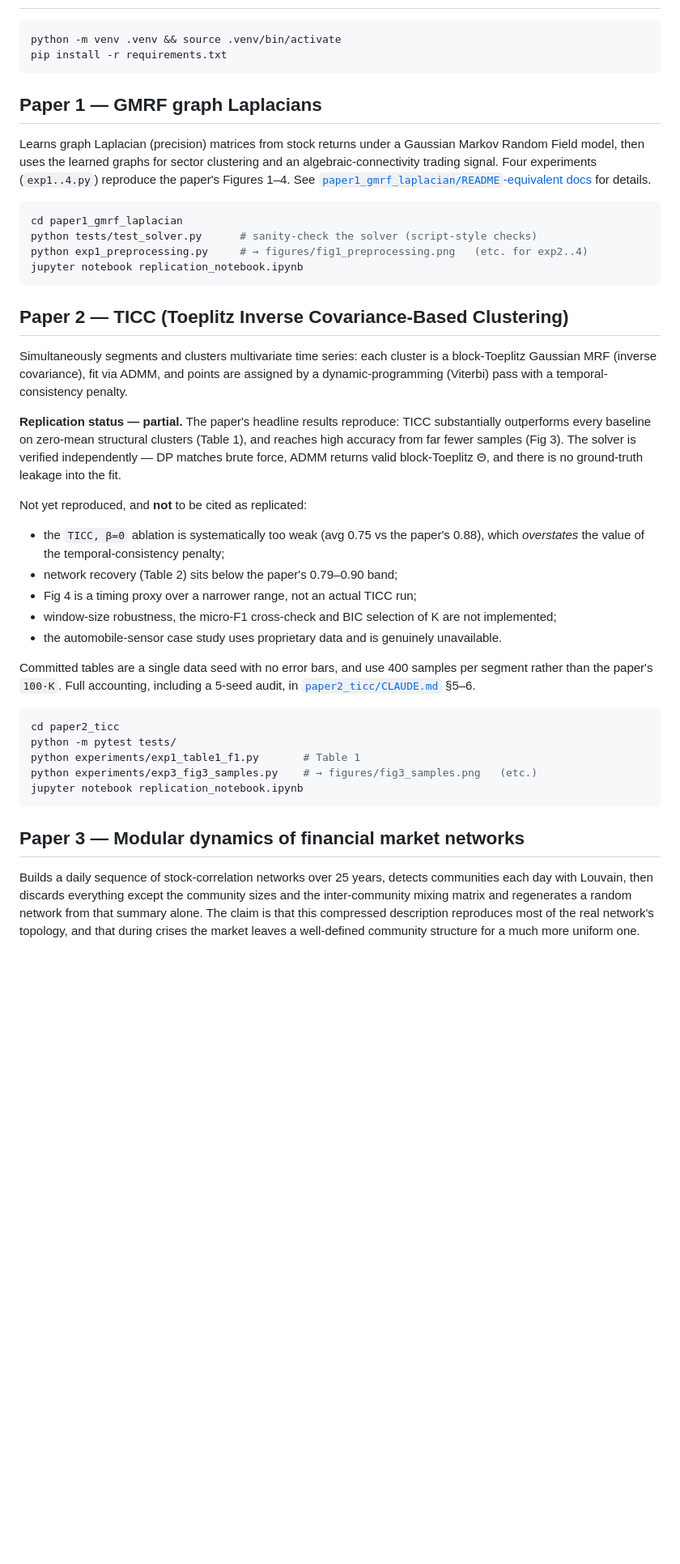
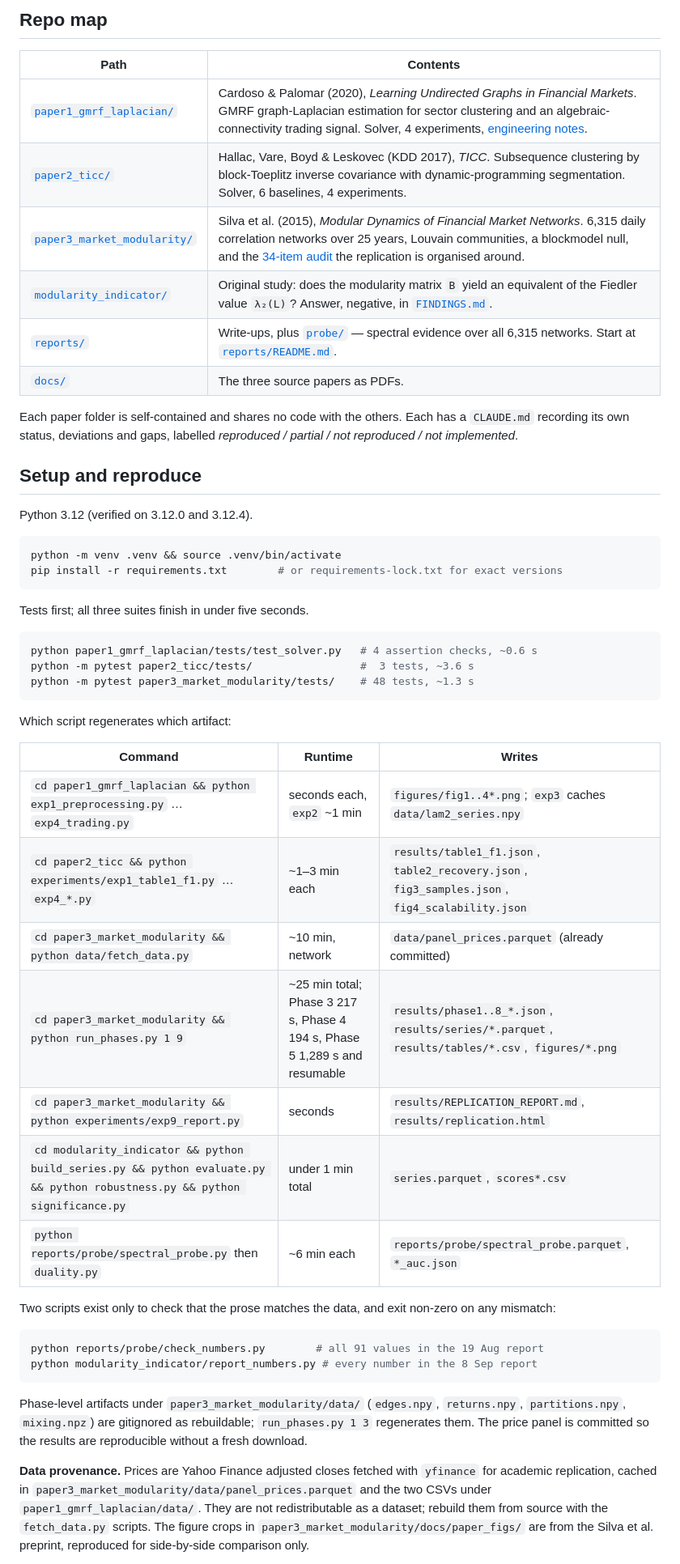
Before and after one commit to jashD11/proj-finnet, a Markdown page: README.md, the part around one of its changes. Shown at 81% size. Drawn GitHub-style; blank space fills up the shorter version.

````diff
--- a/README.md
+++ b/README.md
@@ -20,60 +56,61 @@ All three paper PDFs are in [`docs/`](docs/).
+## Repo map
+
+| Path | Contents |
+|---|---|
+| [`paper1_gmrf_laplacian/`](paper1_gmrf_laplacian/) | Cardoso & Palomar (2020), *Learning Undirected Graphs in Financial Markets*. GMRF graph-Laplacian estimation for sector clustering and an algebraic-connectivity trading signal. Solver, 4 experiments, [engineering notes](paper1_gmrf_laplacian/ENGINEERING_NOTES.md). |
+| [`paper2_ticc/`](paper2_ticc/) | Hallac, Vare, Boyd & Leskovec (KDD 2017), *TICC*. Subsequence clustering by block-Toeplitz inverse covariance with dynamic-programming segmentation. Solver, 6 baselines, 4 experiments. |
+| [`paper3_market_modularity/`](paper3_market_modularity/) | Silva et al. (2015), *Modular Dynamics of Financial Market Networks*. 6,315 daily correlation networks over 25 years, Louvain communities, a blockmodel null, and the [34-item audit](paper3_market_modularity/PITFALLS.md) the replication is organised around. |
+| [`modularity_indicator/`](modularity_indicator/) | Original study: does the modularity matrix `B` yield an equivalent of the Fiedler value `λ₂(L)`? Answer, negative, in [`FINDINGS.md`](modularity_indicator/FINDINGS.md). |
+| [`reports/`](reports/) | Write-ups, plus [`probe/`](reports/probe/) — spectral evidence over all 6,315 networks. Start at [`reports/README.md`](reports/README.md). |
+| [`docs/`](docs/) | The three source papers as PDFs. |
+
+Each paper folder is self-contained and shares no code with the others. Each has a `CLAUDE.md`
+recording its own status, deviations and gaps, labelled *reproduced / partial / not reproduced /
+not implemented*.
+
+## Setup and reproduce
+
+Python 3.12 (verified on 3.12.0 and 3.12.4).
 
 ```bash
 python -m venv .venv && source .venv/bin/activate
-pip install -r requirements.txt
+pip install -r requirements.txt        # or requirements-lock.txt for exact versions
 ```
 
-## Paper 1 — GMRF graph Laplacians
-
-Learns graph Laplacian (precision) matrices from stock returns under a Gaussian Markov Random
-Field model, then uses the learned graphs for sector clustering and an algebraic-connectivity
-trading signal. Four experiments (`exp1..4.py`) reproduce the paper's Figures 1–4. See
-[`paper1_gmrf_laplacian/README`-equivalent docs](paper1_gmrf_laplacian/CLAUDE.md) for details.
+Tests first; all three suites finish in under five seconds.
 
 ```bash
-cd paper1_gmrf_laplacian
-python tests/test_solver.py      # sanity-check the solver (script-style checks)
-python exp1_preprocessing.py     # → figures/fig1_preprocessing.png   (etc. for exp2..4)
-jupyter notebook replication_notebook.ipynb
+python paper1_gmrf_laplacian/tests/test_solver.py   # 4 assertion checks, ~0.6 s
+python -m pytest paper2_ticc/tests/                 #  3 tests, ~3.6 s
+python -m pytest paper3_market_modularity/tests/    # 48 tests, ~1.3 s
 ```
 
-## Paper 2 — TICC (Toeplitz Inverse Covariance-Based Clustering)
+Which script regenerates which artifact:
 
-Simultaneously segments and clusters multivariate time series: each cluster is a block-Toeplitz
-Gaussian MRF (inverse covariance), fit via ADMM, and points are assigned by a dynamic-programming
-(Viterbi) pass with a temporal-consistency penalty.
+| Command | Runtime | Writes |
+|---|---|---|
+| `cd paper1_gmrf_laplacian && python exp1_preprocessing.py` … `exp4_trading.py` | seconds each, `exp2` ~1 min | `figures/fig1..4*.png`; `exp3` caches `data/lam2_series.npy` |
+| `cd paper2_ticc && python experiments/exp1_table1_f1.py` … `exp4_*.py` | ~1–3 min each | `results/table1_f1.json`, `table2_recovery.json`, `fig3_samples.json`, `fig4_scalability.json` |
+| `cd paper3_market_modularity && python data/fetch_data.py` | ~10 min, network | `data/panel_prices.parquet` (already committed) |
+| `cd paper3_market_modularity && python run_phases.py 1 9` | ~25 min total; Phase 3 217 s, Phase 4 194 s, Phase 5 1,289 s and resumable | `results/phase1..8_*.json`, `results/series/*.parquet`, `results/tables/*.csv`, `figures/*.png` |
+| `cd paper3_market_modularity && python experiments/exp9_report.py` | seconds | `results/REPLICATION_REPORT.md`, `results/replication.html` |
+| `cd modularity_indicator && python build_series.py && python evaluate.py && python robustness.py && python significance.py` | under 1 min total | `series.parquet`, `scores*.csv` |
+| `python reports/probe/spectral_probe.py` then `duality.py` | ~6 min each | `reports/probe/spectral_probe.parquet`, `*_auc.json` |
 
-**Replication status — partial.** The paper's headline results reproduce: TICC substantially
-outperforms every baseline on zero-mean structural clusters (Table 1), and reaches high accuracy
-from far fewer samples (Fig 3). The solver is verified independently — DP matches brute force,
-ADMM returns valid block-Toeplitz Θ, and there is no ground-truth leakage into the fit.
-
-Not yet reproduced, and **not** to be cited as replicated:
-
-- the `TICC, β=0` ablation is systematically too weak (avg 0.75 vs the paper's 0.88), which
-  *overstates* the value of the temporal-consistency penalty;
-- network recovery (Table 2) sits below the paper's 0.79–0.90 band;
-- Fig 4 is a timing proxy over a narrower range, not an actual TICC run;
-- window-size robustness, the micro-F1 cross-check and BIC selection of K are not implemented;
-- the automobile-sensor case study uses proprietary data and is genuinely unavailable.
-
-Committed tables are a single data seed with no error bars, and use 400 samples per segment rather
-than the paper's `100·K`. Full accounting, including a 5-seed audit, in
-[`paper2_ticc/CLAUDE.md`](paper2_ticc/CLAUDE.md) §5–6.
+Two scripts exist only to check that the prose matches the data, and exit non-zero on any mismatch:
 
 ```bash
-cd paper2_ticc
-python -m pytest tests/
-python experiments/exp1_table1_f1.py       # Table 1
-python experiments/exp3_fig3_samples.py    # → figures/fig3_samples.png   (etc.)
-jupyter notebook replication_notebook.ipynb
+python reports/probe/check_numbers.py        # all 91 values in the 19 Aug report
+python modularity_indicator/report_numbers.py # every number in the 8 Sep report
 ```
 
-## Paper 3 — Modular dynamics of financial market networks
+Phase-level artifacts under `paper3_market_modularity/data/` (`edges.npy`, `returns.npy`,
+`partitions.npy`, `mixing.npz`) are gitignored as rebuildable; `run_phases.py 1 3` regenerates
+them. The price panel is committed so the results are reproducible without a fresh download.
 
-Builds a daily sequence of stock-correlation networks over 25 years, detects communities each day
-with Louvain, then discards everything except the community sizes and the inter-community mixing
-matrix and regenerates a random network from that summary alone. The claim is that this compressed
-description reproduces most of the real network's topology, and that during crises the market
-leaves a well-defined community structure for a much more uniform one.
+**Data provenance.** Prices are Yahoo Finance adjusted closes fetched with `yfinance` for academic
+replication, cached in `paper3_market_modularity/data/panel_prices.parquet` and the two CSVs under
+`paper1_gmrf_laplacian/data/`. They are not redistributable as a dataset; rebuild them from source
+with the `fetch_data.py` scripts. The figure crops in `paper3_market_modularity/docs/paper_figs/`
+are from the Silva et al. preprint, reproduced for side-by-side comparison only.
 
````
Also changed, not shown: other parts of README.md (+67 -91 lines).
